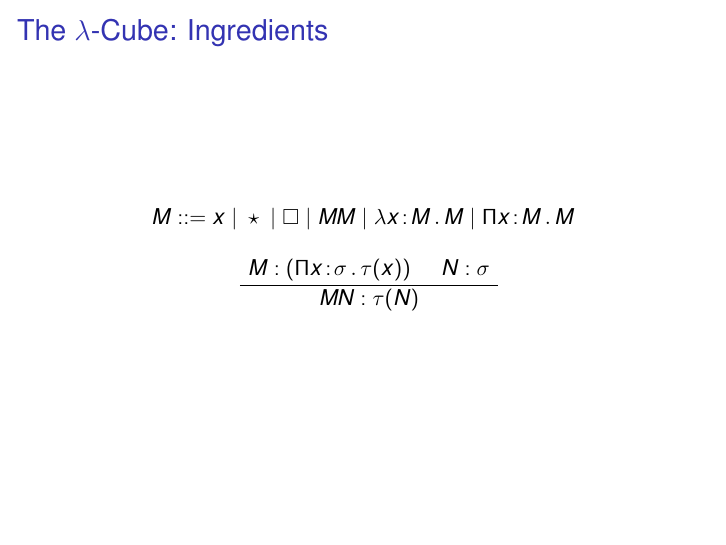
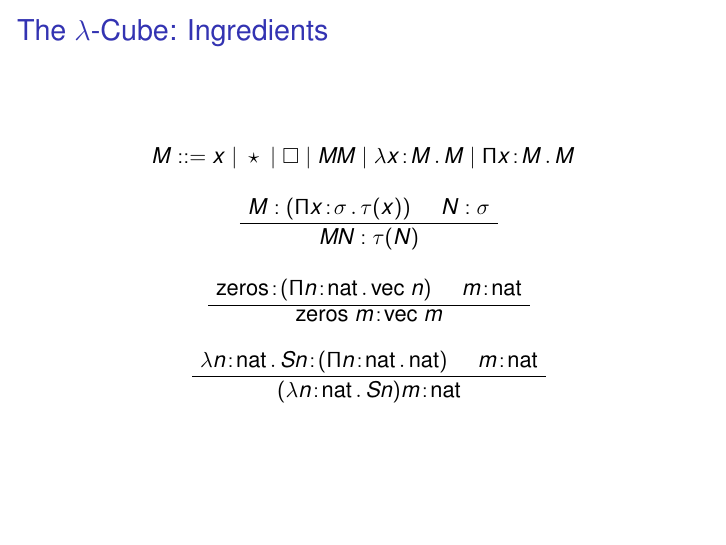
Before and after one commit to mklinik/radboud, LaTeX slides (type-theory-IMC010/klinik2012TypeTheoryPresentation.tex): page 8 of 27. Compiled offline with pdfLaTeX.

Commit message:
Two examples for product rule

```diff
--- a/type-theory-IMC010/klinik2012TypeTheoryPresentation.tex
+++ b/type-theory-IMC010/klinik2012TypeTheoryPresentation.tex
@@ -187,10 +187,25 @@ freeVars (Abs x m) = freeVars m \\ [x]
     \begin{prooftree}
      \AxiomC{$M:(\church{\Pi}{x}{\sigma}{\tau(x)})$}
      \AxiomC{$N:\sigma$}
-     %\RightLabel{[Unit]}
      \BinaryInfC{$MN:\tau(N)$}
     \end{prooftree}
   \end{center}
+
+  % example 1
+  \begin{prooftree}
+     \AxiomC{$\oftype{\text{zeros}}{(\church{\Pi}{n}{\text{nat}}{\text{vec}~n})}$}
+     \AxiomC{$\oftype{m}{\text{nat}}$}
+     \BinaryInfC{$\oftype{\text{zeros}~m}{\text{vec}~m}$}
+  \end{prooftree}
+
+  % example 2
+  \begin{prooftree}
+     \AxiomC{$ \oftype{\church{\lambda}{n}{\text{nat}}{Sn}}
+                      {(\church{\Pi}{n}{\text{nat}}{\text{nat}})}
+            $}
+     \AxiomC{$\oftype{m}{\text{nat}}$}
+     \BinaryInfC{$\oftype{(\church{\lambda}{n}{\text{nat}}{Sn})m}{\text{nat}}$}
+  \end{prooftree}
 
 \end{frame}
 
```
